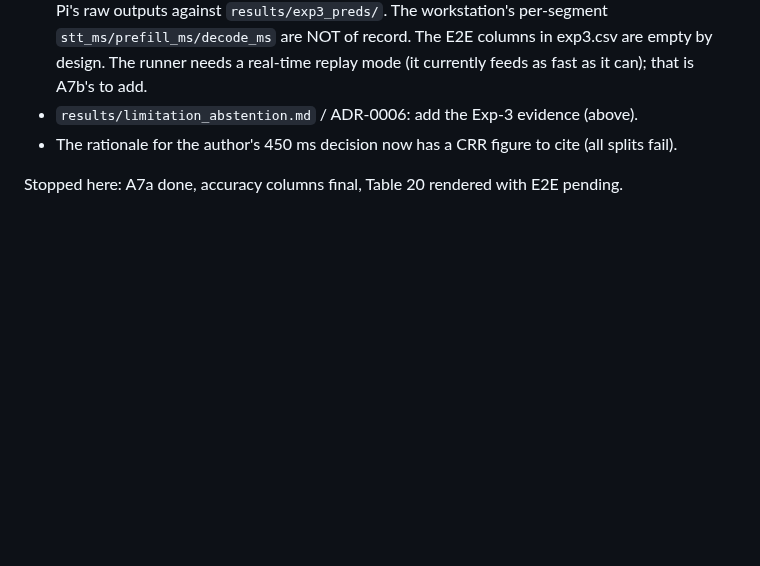
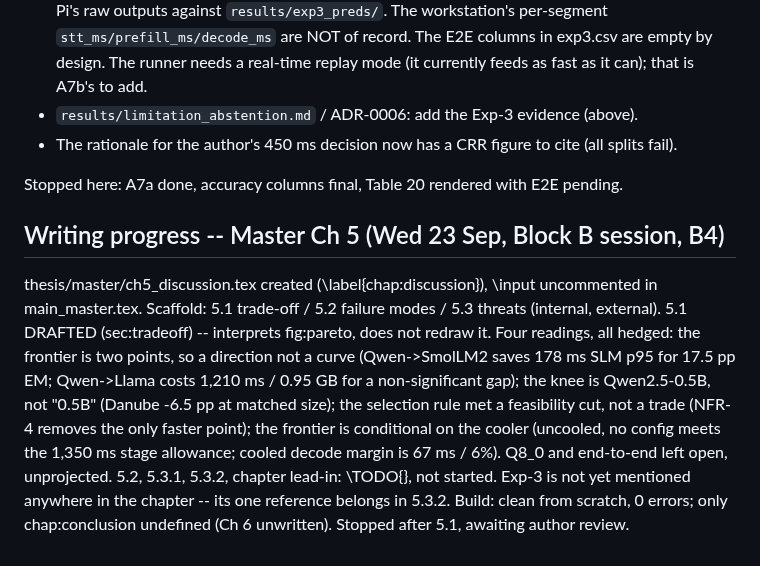
Before and after one commit to TayebKahia/voice-swarm-edge-, a Markdown page: .scratch/sprint-pfe/STATE.md, the part around the change. Drawn GitHub-style; blank space fills up the shorter version.

Commit message:
docs(state): Master Ch5 -- scaffold and 5.1 drafted, 5.2-5.3 pending

```diff
--- a/.scratch/sprint-pfe/STATE.md
+++ b/.scratch/sprint-pfe/STATE.md
@@ -1427,3 +1427,18 @@ Tests: `eval/test_exp3.py` 9 passed; `python -m pytest -q` -> 803 passed.
   - The rationale for the author's 450 ms decision now has a CRR figure to cite (all splits fail).
 
 Stopped here: A7a done, accuracy columns final, Table 20 rendered with E2E pending.
+
+## Writing progress -- Master Ch 5 (Wed 23 Sep, Block B session, B4)
+thesis/master/ch5_discussion.tex created (\label{chap:discussion}), \input uncommented in
+main_master.tex. Scaffold: 5.1 trade-off / 5.2 failure modes / 5.3 threats (internal, external).
+  5.1 DRAFTED (sec:tradeoff) -- interprets fig:pareto, does not redraw it. Four readings, all
+      hedged: the frontier is two points, so a direction not a curve (Qwen->SmolLM2 saves 178 ms
+      SLM p95 for 17.5 pp EM; Qwen->Llama costs 1,210 ms / 0.95 GB for a non-significant gap);
+      the knee is Qwen2.5-0.5B, not "0.5B" (Danube -6.5 pp at matched size); the selection
+      rule met a feasibility cut, not a trade (NFR-4 removes the only faster point); the
+      frontier is conditional on the cooler (uncooled, no config meets the 1,350 ms stage
+      allowance; cooled decode margin is 67 ms / 6%). Q8_0 and end-to-end left open, unprojected.
+  5.2, 5.3.1, 5.3.2, chapter lead-in: \TODO{}, not started. Exp-3 is not yet mentioned anywhere
+      in the chapter -- its one reference belongs in 5.3.2.
+Build: clean from scratch, 0 errors; only chap:conclusion undefined (Ch 6 unwritten).
+Stopped after 5.1, awaiting author review.
```
